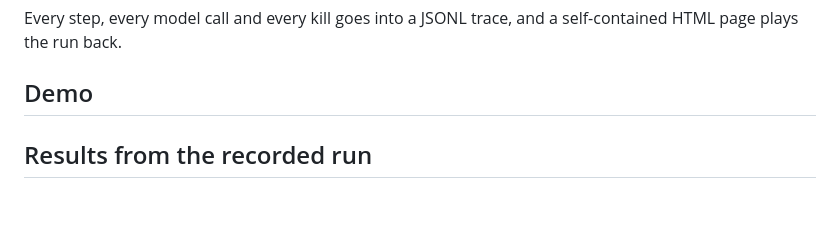
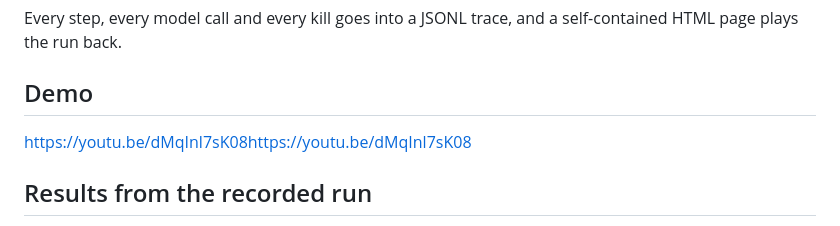
Before and after one commit to AarishMansur/shark-tank-for-science, a Markdown page: README.md, the part around one of its changes. GitHub-like rendering; blank space fills up the shorter version.

```diff
--- a/README.md
+++ b/README.md
@@ -13,4 +13,5 @@ The University of Novi Sad has over a thousand researchers and NTP Novi Sad has
 Every step, every model call and every kill goes into a JSONL trace, and a self-contained HTML page plays the run back.
 
 ## Demo
+https://youtu.be/dMqInl7sK08https://youtu.be/dMqInl7sK08
 
```
Also changed, not shown: other parts of README.md (+0 -1 lines).
